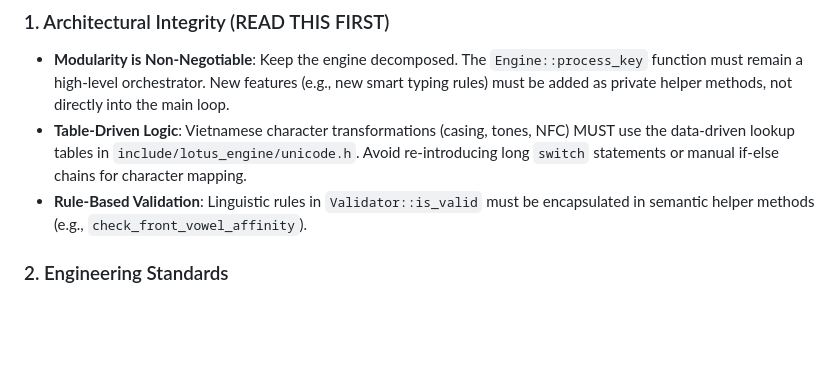
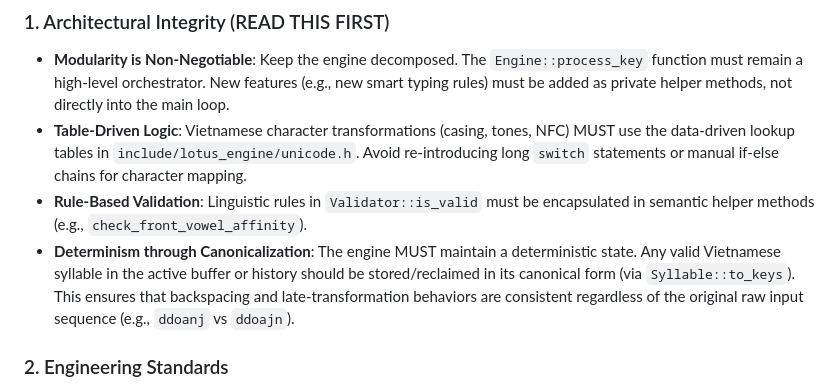
Before and after one commit to hthienloc/lotus-core, a Markdown page: GEMINI.md, the part around the change. GitHub-like rendering; blank space fills up the shorter version.

Commit message:
docs: add requirement for canonical syllable storage to ensure engine determinism

```diff
--- a/GEMINI.md
+++ b/GEMINI.md
@@ -13,6 +13,7 @@ This file defines the foundational constraints and operational standards for the
 - **Modularity is Non-Negotiable**: Keep the engine decomposed. The `Engine::process_key` function must remain a high-level orchestrator. New features (e.g., new smart typing rules) must be added as private helper methods, not directly into the main loop.
 - **Table-Driven Logic**: Vietnamese character transformations (casing, tones, NFC) MUST use the data-driven lookup tables in `include/lotus_engine/unicode.h`. Avoid re-introducing long `switch` statements or manual if-else chains for character mapping.
 - **Rule-Based Validation**: Linguistic rules in `Validator::is_valid` must be encapsulated in semantic helper methods (e.g., `check_front_vowel_affinity`).
+- **Determinism through Canonicalization**: The engine MUST maintain a deterministic state. Any valid Vietnamese syllable in the active buffer or history should be stored/reclaimed in its canonical form (via `Syllable::to_keys`). This ensures that backspacing and late-transformation behaviors are consistent regardless of the original raw input sequence (e.g., `ddoanj` vs `ddoajn`).
 
 ### 2. Engineering Standards
 
```
